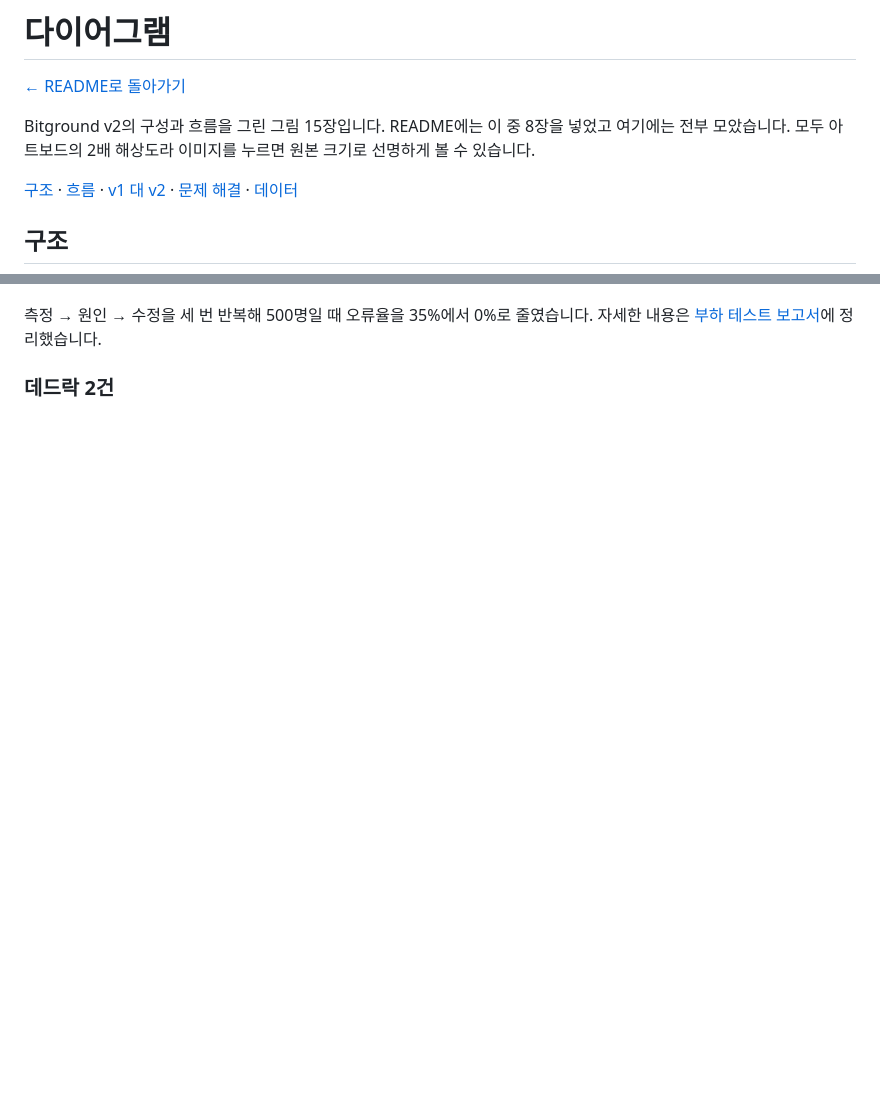
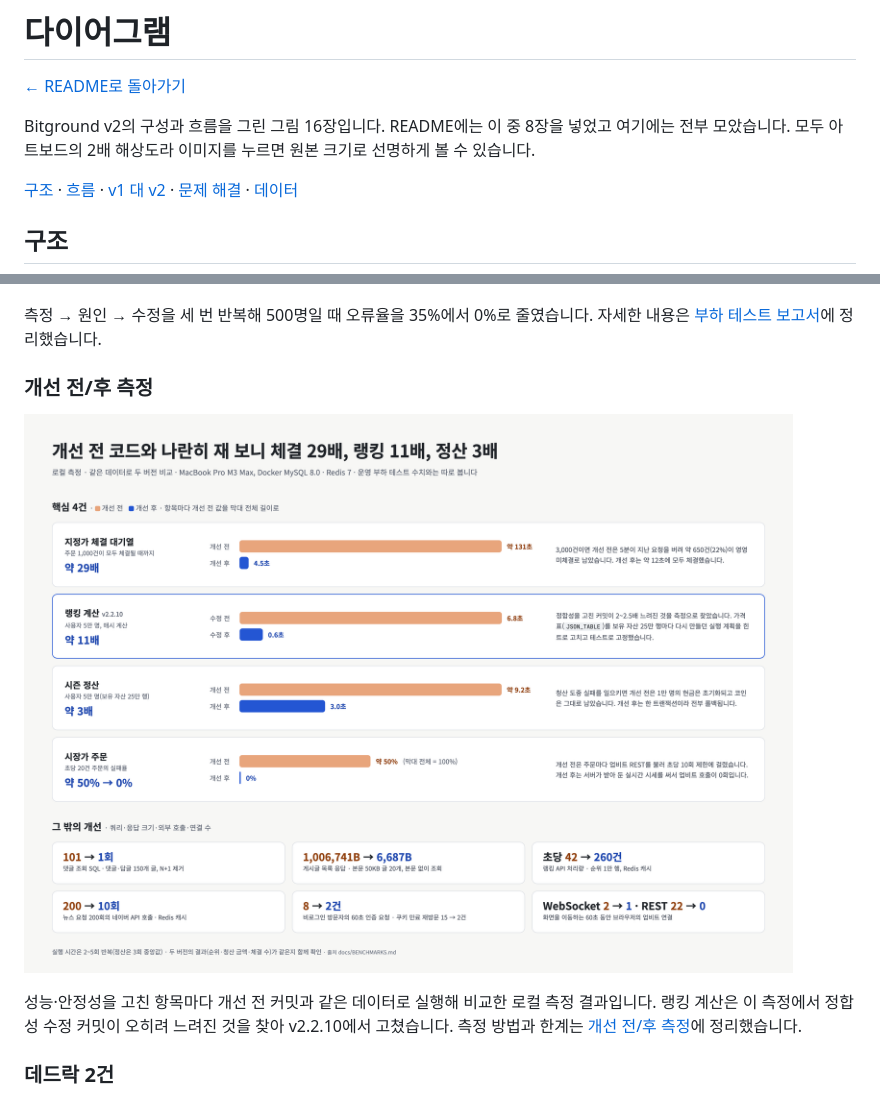
Before and after one commit to lepe99/bitground, a Markdown page: docs/DIAGRAMS.md, 2 parts joined by grey strips. Drawn GitHub-style; pictures changed too: docs/img/before-after.png (added); blank space fills up the shorter version.

```diff
--- a/docs/DIAGRAMS.md
+++ b/docs/DIAGRAMS.md
@@ -2,7 +2,7 @@
 
 [← README로 돌아가기](../README.md)
 
-Bitground v2의 구성과 흐름을 그린 그림 15장입니다. README에는 이 중 8장을 넣었고 여기에는 전부 모았습니다. 모두 아트보드의 2배 해상도라 이미지를 누르면 원본 크기로 선명하게 볼 수 있습니다.
+Bitground v2의 구성과 흐름을 그린 그림 16장입니다. README에는 이 중 8장을 넣었고 여기에는 전부 모았습니다. 모두 아트보드의 2배 해상도라 이미지를 누르면 원본 크기로 선명하게 볼 수 있습니다.
 
 [구조](#구조) · [흐름](#흐름) · [v1 대 v2](#v1-대-v2) · [문제 해결](#문제-해결) · [데이터](#데이터)
 
@@ -86,6 +86,12 @@ v1은 1번 사용자를 전체 알림용 더미 계정으로 두고 공지·시
 
 측정 → 원인 → 수정을 세 번 반복해 500명일 때 오류율을 35%에서 0%로 줄였습니다. 자세한 내용은 [부하 테스트 보고서](LOAD_TEST.md)에 정리했습니다.
 
+### 개선 전/후 측정
+
+![개선 전/후 측정](img/before-after.png)
+
+성능·안정성을 고친 항목마다 개선 전 커밋과 같은 데이터로 실행해 비교한 로컬 측정 결과입니다. 랭킹 계산은 이 측정에서 정합성 수정 커밋이 오히려 느려진 것을 찾아 v2.2.10에서 고쳤습니다. 측정 방법과 한계는 [개선 전/후 측정](BENCHMARKS.md)에 정리했습니다.
+
 ### 데드락 2건
 
 ![데드락 2건](img/deadlock.png)
```
Also changed, not shown: CHANGELOG.md (+4 -0 lines), README.md (+5 -3 lines), docs/BENCHMARKS.md (added, +207 -0 lines).
